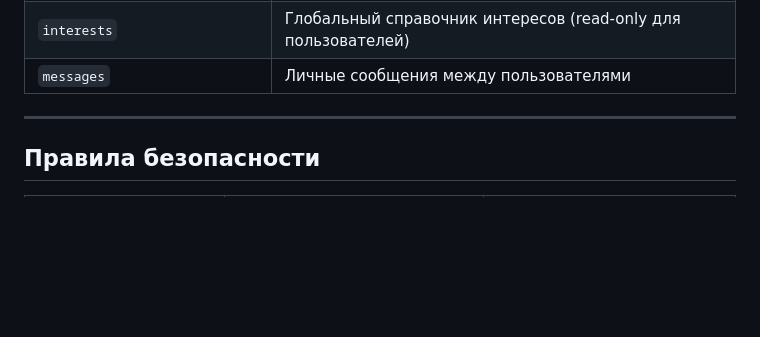
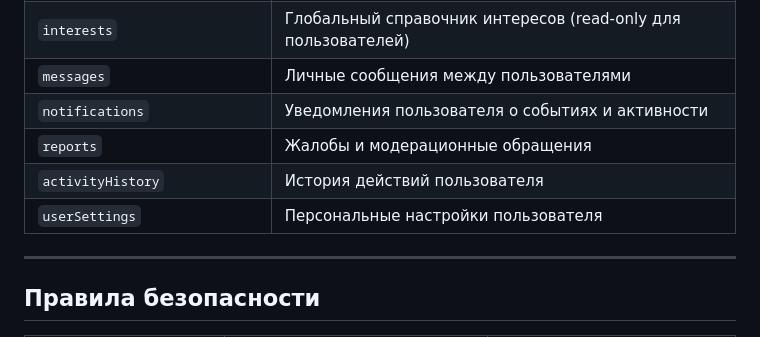
Before and after one commit to Zero-Logic-Education/HobbyHub, a Markdown page: docs/FIRESTORE.md, the part around one of its changes. Drawn GitHub-style; blank space fills up the shorter version.

```diff
--- a/docs/FIRESTORE.md
+++ b/docs/FIRESTORE.md
@@ -49,6 +50,10 @@
 | `events/{id}/reviews` | Отзывы участников |
 | `interests` | Глобальный справочник интересов (read-only для пользователей) |
 | `messages` | Личные сообщения между пользователями |
+| `notifications` | Уведомления пользователя о событиях и активности |
+| `reports` | Жалобы и модерационные обращения |
+| `activityHistory` | История действий пользователя |
+| `userSettings` | Персональные настройки пользователя |
 
 </div>
 
```
Also changed, not shown: other parts of docs/FIRESTORE.md (+22 -4 lines), apps/README.md (+25 -13 lines).
